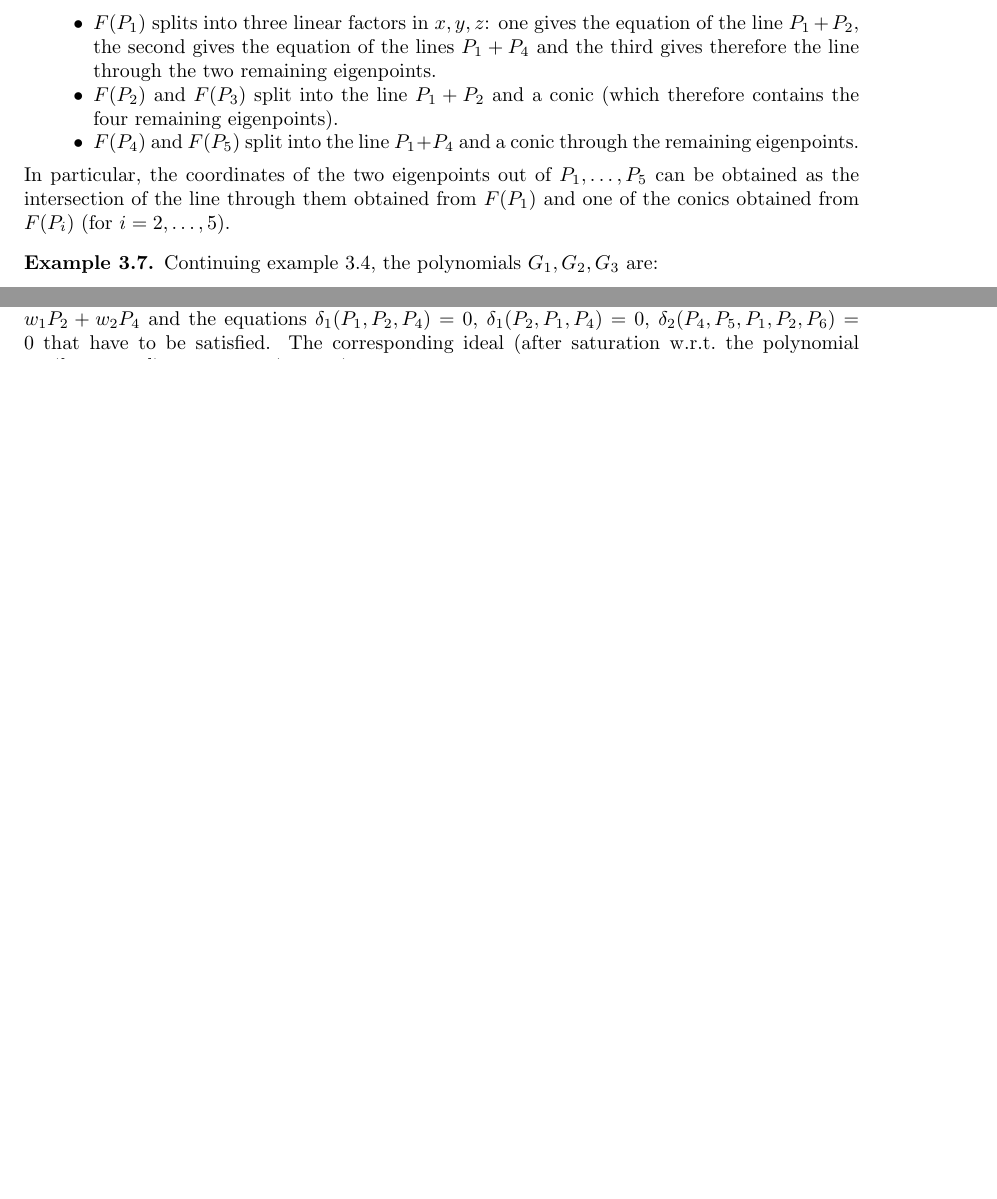
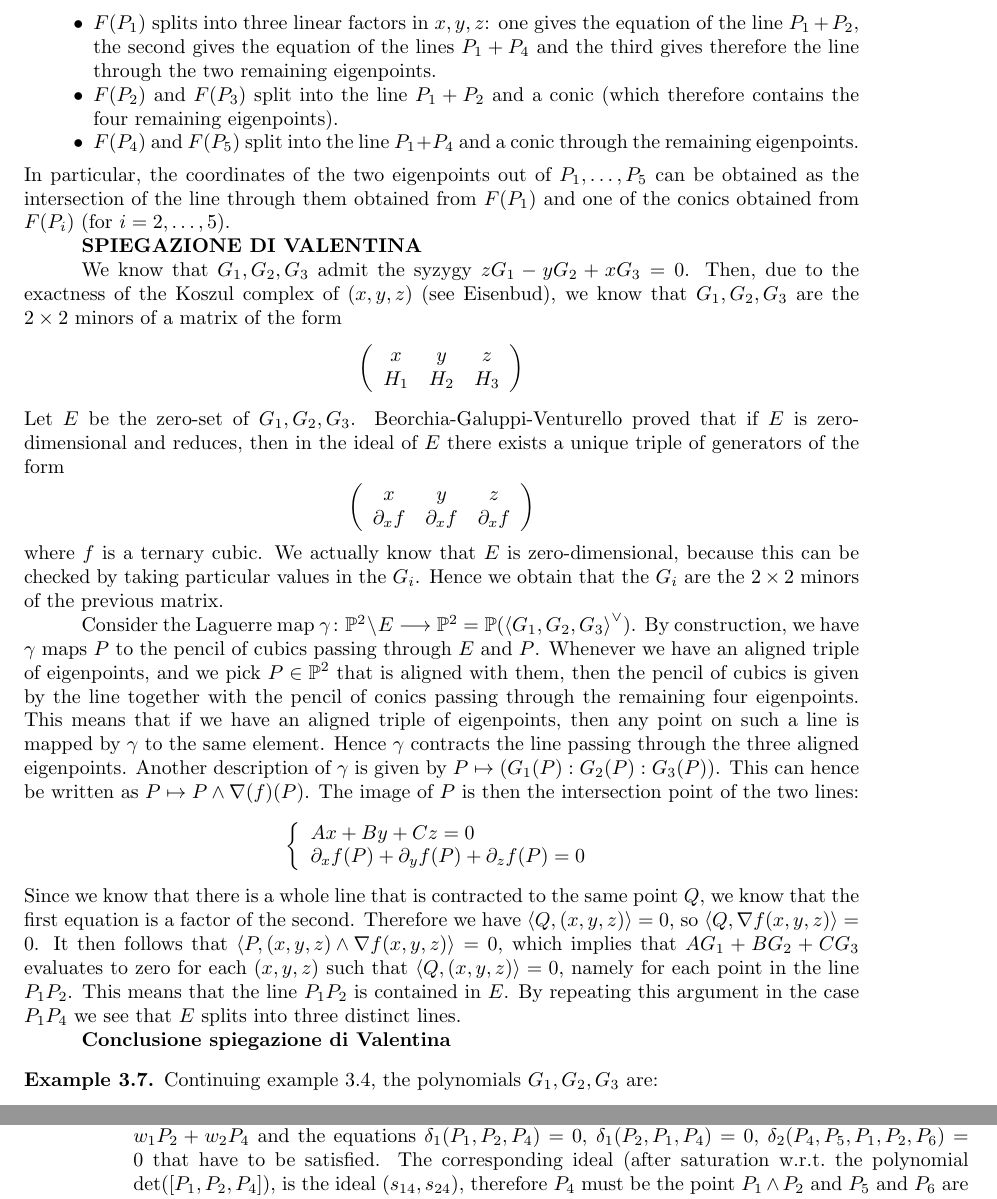
Before and after one commit to MatteoGallet/AlignedEigenpoints, a LaTeX paper (marzo23.tex): two parts of pages 8 and 12 of 14 before the commit and two parts of pages 8 and 13 of 15 after it, joined at a grey line, cut so that both start at the same text, the shorter picture padded with empty space. Compiled offline with pdfLaTeX.

Commit message:
Dimostrazione di Valentina del fatto che i polinomi G danno una cubica che e' prodotto di tre rette.

```diff
--- a/marzo23.tex
+++ b/marzo23.tex
@@ -750,6 +750,67 @@ In particular, the coordinates of the two eigenpoints out of
 $P_1, \dots, P_5$ can be obtained as the intersection of the line through them
 obtained from $F(P_1)$ and one of the conics obtained from $F(P_i)$ (for
 $i= 2, \dots, 5$).
+
+\textbf{SPIEGAZIONE DI VALENTINA}
+
+We know that $G_1, G_2, G_3$ admit the syzygy $z G_1 - y G_2 + x G_3 = 0$.
+Then, due to the exactness of the Koszul complex of $(x,y,z)$ (see Eisenbud),
+we know that $G_1, G_2, G_3$ are the $2\times2$ minors of a matrix of the form
+%
+\[
+ \left(
+ \begin{array}{ccc}
+  x & y & z \\
+  H_1 & H_2 & H_3
+ \end{array}
+ \right)
+\]
+%
+Let $E$ be the zero-set of $G_1, G_2, G_3$.
+Beorchia-Galuppi-Venturello proved that if $E$ is zero-dimensional and reduces,
+then in the ideal of~$E$ there exists a unique triple of generators of the form
+%
+\[
+ \left(
+ \begin{array}{ccc}
+  x & y & z \\
+  \partial_x f & \partial_x f & \partial_x f
+ \end{array}
+ \right)
+\]
+%
+where $f$ is a ternary cubic.
+We actually know that $E$ is zero-dimensional, because this can be checked by taking particular values in the $G_i$.
+Hence we obtain that the $G_i$ are the $2\times 2$ minors of the previous matrix.
+
+Consider the Laguerre map $\gamma \colon \p^2 \setminus E \longrightarrow \p^2 = \p(\left\langle G_1, G_2, G_3 \right\rangle^\vee)$.
+By construction, we have $\gamma$ maps $P$ to the pencil of cubics passing through $E$ and $P$.
+Whenever we have an aligned triple of eigenpoints, and we pick $P \in \p^2$ that is aligned with them, then the pencil of cubics is given by the line together with the pencil of conics passing through the remaining four eigenpoints.
+This means that if we have an aligned triple of eigenpoints, then any point on such a line is mapped by $\gamma$ to the same element.
+Hence $\gamma$ contracts the line passing through the three aligned eigenpoints.
+Another description of $\gamma$ is given by $P \mapsto (G_1(P): G_2(P): G_3(P))$.
+This can hence be written as $P \mapsto P \wedge \nabla(f)(P)$.
+The image of $P$ is then the intersection point of the two lines:
+%
+\[
+ \left\{
+ \begin{array}{l}
+  A x + B y + Cz  = 0\\
+  \partial_x f(P) + \partial_y f (P) + \partial_z f(P) = 0
+ \end{array}
+ \right.
+\]
+%
+Since we know that there is a whole line that is contracted to the same point $Q$,
+we know that the first equation is a factor of the second.
+Therefore we have $\left\langle Q, (x,y,z) \right\rangle= 0$, so $\left\langle Q, \nabla f (x,y,z) \right\rangle = 0$.
+It then follows that $\left\langle P, (x, y, z) \wedge \nabla f(x,y,z) \right\rangle = 0$, which implies that $A G_1 + B G_2 + C G_3$ evaluates to zero for each $(x,y,z)$ such that $\left\langle Q, (x,y,z) \right\rangle= 0$, namely for each point in the line $P_1 P_2$.
+This means that the line $P_1 P_2$ is contained in $E$.
+By repeating this argument in the case $P_1 P_4$ we see that $E$ splits into three distinct lines.
+
+\textbf{Conclusione spiegazione di Valentina}
+
+
 
 \begin{example}
   Continuing example~\ref{exmpl1}, the polynomials $G_1, G_2, G_3$ are:
```
